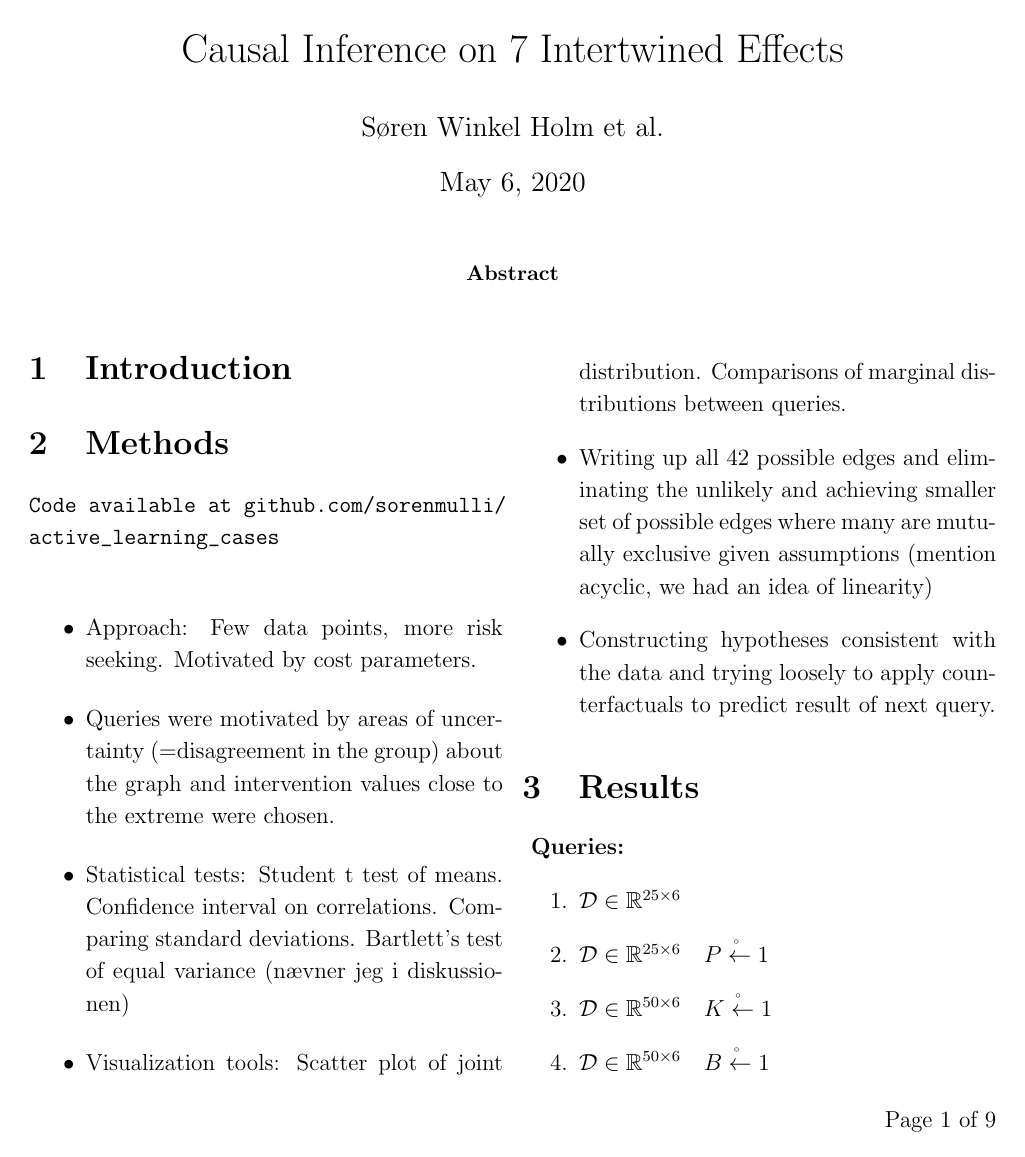
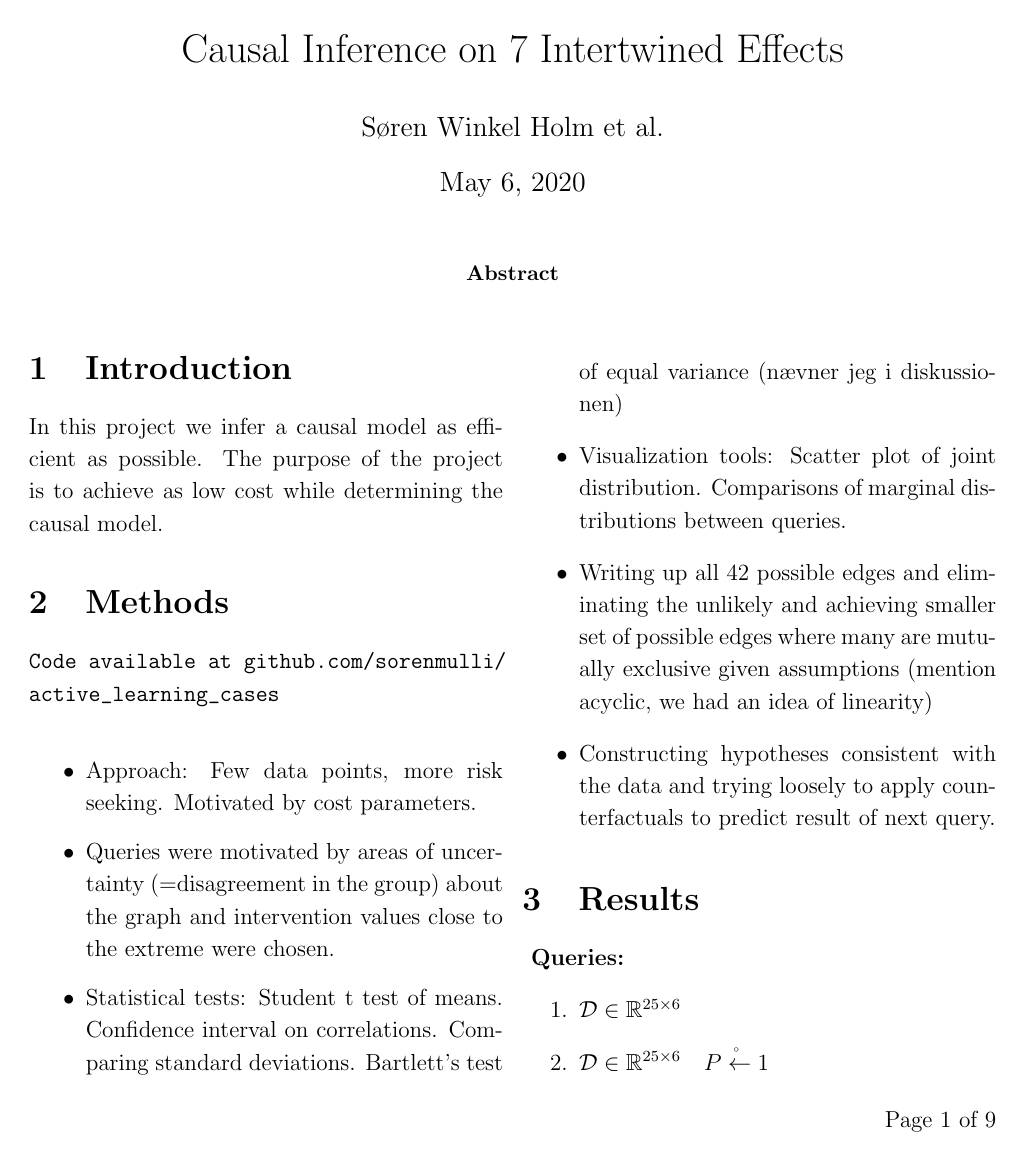
Before and after one commit to sorenmulli/active_learning_cases, a LaTeX paper (docs/project3.tex): page 1 of 9. Compiled offline with pdfLaTeX.

Commit message:
introduction

```diff
--- a/docs/project3.tex
+++ b/docs/project3.tex
@@ -19,7 +19,7 @@
 }
 \pagestyle{fancy}
 \fancyhf{}
-\lhead{Lala}
+\lhead{Causal Inference}
 \chead{}
 \rhead{}
 \rfoot{Page \thepage{} of \pageref{LastPage}}
@@ -46,6 +46,7 @@
 
 \section{Introduction}
 
+In this project we infer a causal model as efficient as possible. The purpose of the project is to achieve as low cost while determining the causal model.
 
 \section{Methods}
 \texttt{Code available at \url{github.com/sorenmulli/active_learning_cases}} \newline
```
